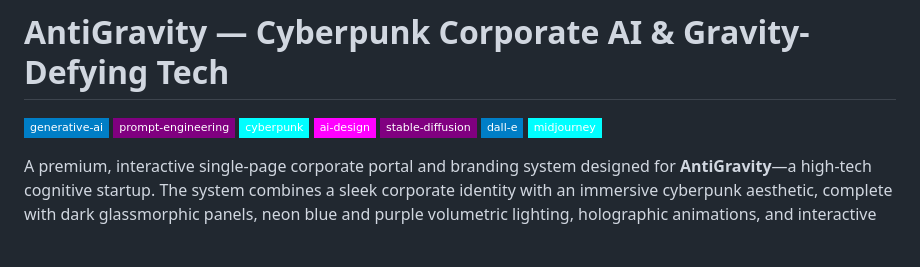
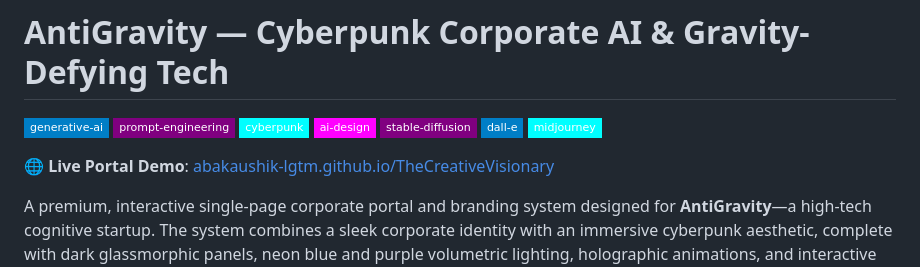
Before and after one commit to abakaushik-lgtm/TheCreativeVisionary, a Markdown page: README.md, the part around the change. Rendered like a GitHub page; badges without logos; blank space fills up the shorter version.

Commit message:
Add Live Portal Demo link for GitHub Pages in README.md

```diff
--- a/README.md
+++ b/README.md
@@ -1,6 +1,8 @@
 # AntiGravity — Cyberpunk Corporate AI & Gravity-Defying Tech
 
 ![Generative AI](https://img.shields.io/badge/generative--ai-blue?style=flat-square) ![Prompt Engineering](https://img.shields.io/badge/prompt--engineering-purple?style=flat-square) ![Cyberpunk](https://img.shields.io/badge/cyberpunk-cyan?style=flat-square) ![AI Design](https://img.shields.io/badge/ai--design-magenta?style=flat-square) ![Stable Diffusion](https://img.shields.io/badge/stable--diffusion-purple?style=flat-square) ![DALL-E](https://img.shields.io/badge/dall--e-blue?style=flat-square) ![Midjourney](https://img.shields.io/badge/midjourney-cyan?style=flat-square)
+
+🌐 **Live Portal Demo**: [abakaushik-lgtm.github.io/TheCreativeVisionary](https://abakaushik-lgtm.github.io/TheCreativeVisionary/)
 
 A premium, interactive single-page corporate portal and branding system designed for **AntiGravity**—a high-tech cognitive startup. The system combines a sleek corporate identity with an immersive cyberpunk aesthetic, complete with dark glassmorphic panels, neon blue and purple volumetric lighting, holographic animations, and interactive interfaces.
 
```
